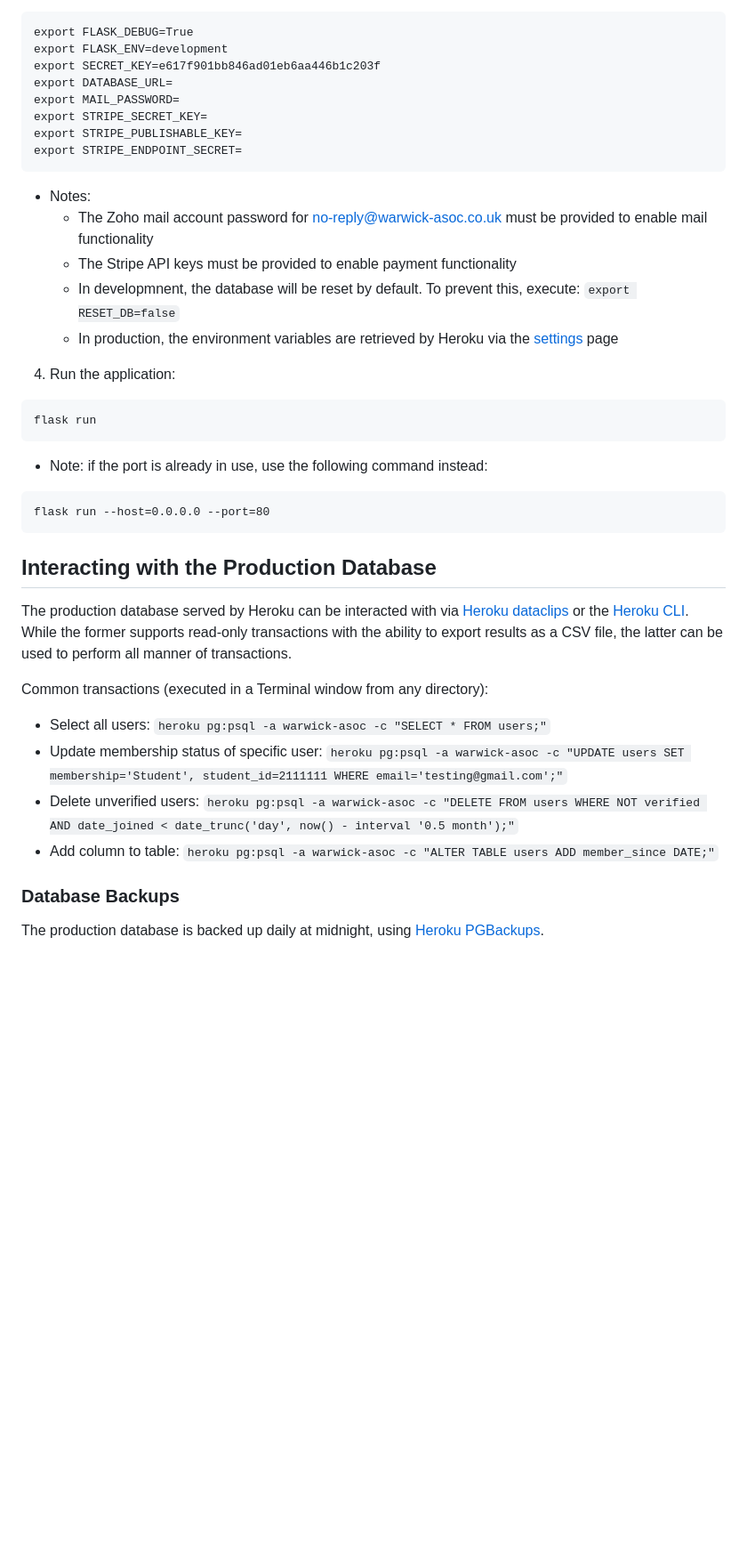
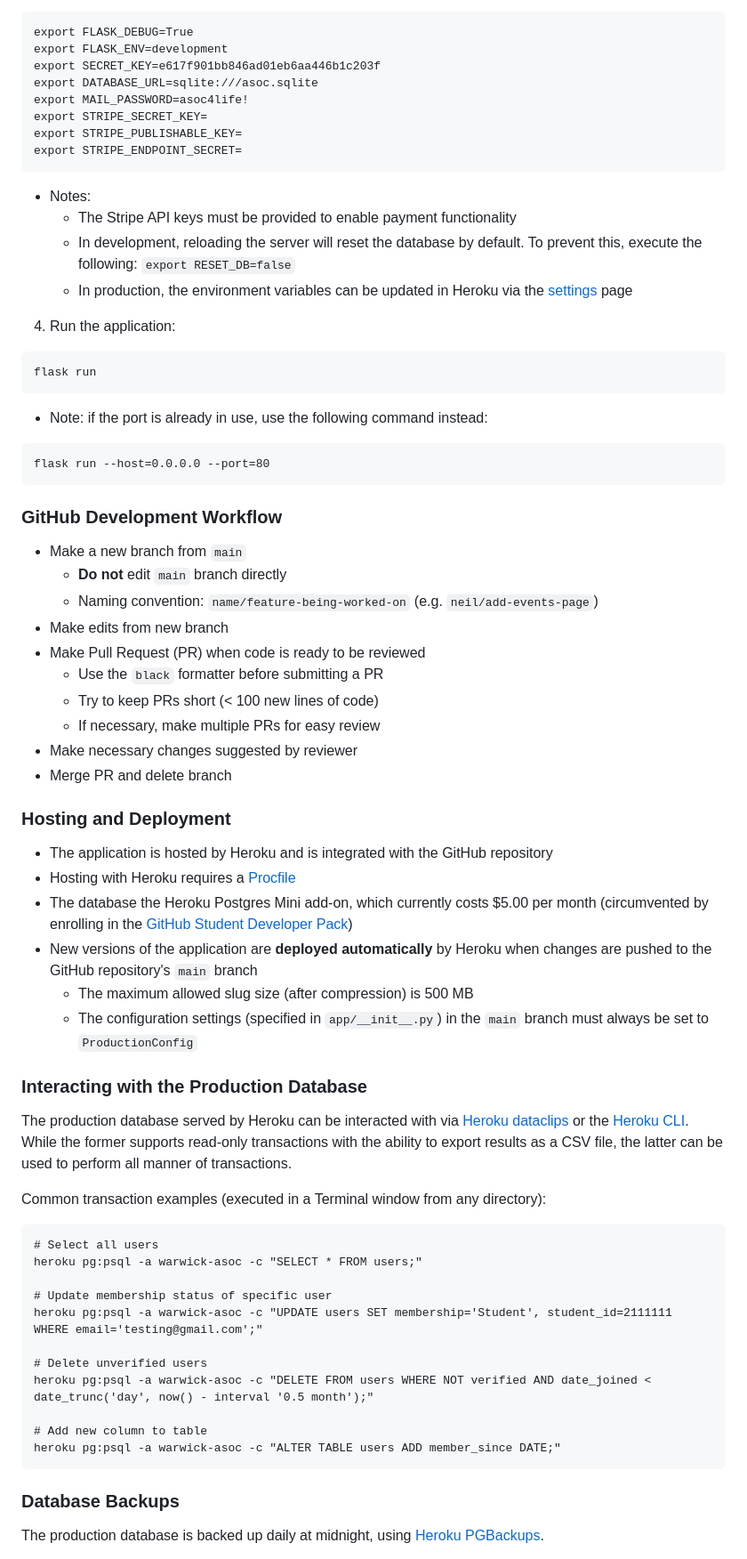
Before and after one commit to neilshaabi/warwick-asoc, a Markdown page: README.md, the part around one of its changes. Shown at 89% size. Rendered like a GitHub page; blank space fills up the shorter version.

````diff
--- a/README.md
+++ b/README.md
@@ -47,17 +61,16 @@ source .venv/bin/activate
 export FLASK_DEBUG=True
 export FLASK_ENV=development
 export SECRET_KEY=e617f901bb846ad01eb6aa446b1c203f
-export DATABASE_URL=
-export MAIL_PASSWORD=
+export DATABASE_URL=sqlite:///asoc.sqlite
+export MAIL_PASSWORD=asoc4life!
 export STRIPE_SECRET_KEY=
 export STRIPE_PUBLISHABLE_KEY=
 export STRIPE_ENDPOINT_SECRET=
 ```
 - Notes:
-  - The Zoho mail account password for no-reply@warwick-asoc.co.uk must be provided to enable mail functionality
   - The Stripe API keys must be provided to enable payment functionality
-  - In developmnent, the database will be reset by default. To prevent this, execute: `export RESET_DB=false`
-  - In production, the environment variables are retrieved by Heroku via the [settings](https://dashboard.heroku.com/apps/warwick-asoc/settings) page
+  - In development, reloading the server will reset the database by default. To prevent this, execute the following: `export RESET_DB=false`
+  - In production, the environment variables can be updated in Heroku via the [settings](https://dashboard.heroku.com/apps/warwick-asoc/settings) page
 
 4. Run the application:
 ```
@@ -68,16 +81,46 @@ flask run
 flask run --host=0.0.0.0 --port=80
 ```
 
-## Interacting with the Production Database
+### GitHub Development Workflow
+
+- Make a new branch from `main`
+    - **Do not** edit `main` branch directly
+    - Naming convention: `name/feature-being-worked-on` (e.g. `neil/add-events-page`)
+- Make edits from new branch
+- Make Pull Request (PR) when code is ready to be reviewed
+    - Use the `black` formatter before submitting a PR
+    - Try to keep PRs short (< 100 new lines of code)
+    - If necessary, make multiple PRs for easy review
+- Make necessary changes suggested by reviewer
+- Merge PR and delete branch
+
+### Hosting and Deployment
+
+- The application is hosted by Heroku and is integrated with the GitHub repository
+- Hosting with Heroku requires a [Procfile](Procfile)
+- The database the Heroku Postgres Mini add-on, which currently costs $5.00 per month (circumvented by enrolling in the [GitHub Student Developer Pack](https://www.heroku.com/github-students))
+- New versions of the application are **deployed automatically** by Heroku when changes are pushed to the GitHub repository's `main` branch
+  - The maximum allowed slug size (after compression) is 500 MB
+  - The configuration settings (specified in `app/__init__.py`) in the `main` branch must always be set to `ProductionConfig`
+
+### Interacting with the Production Database
 
 The production database served by Heroku can be interacted with via [Heroku dataclips](https://data.heroku.com/dataclips) or the [Heroku CLI](https://devcenter.heroku.com/articles/heroku-cli). While the former supports read-only transactions with the ability to export results as a CSV file, the latter can be used to perform all manner of transactions.
 
-Common transactions (executed in a Terminal window from any directory):
-- Select all users: `heroku pg:psql -a warwick-asoc -c "SELECT * FROM users;"`
-- Update membership status of specific user: `heroku pg:psql -a warwick-asoc -c "UPDATE users SET membership='Student', student_id=2111111 WHERE email='testing@gmail.com';"`
-- Delete unverified users: `heroku pg:psql -a warwick-asoc -c "DELETE FROM users WHERE NOT verified AND date_joined < date_trunc('day', now() - interval '0.5 month');"`
-- Add column to table: `heroku pg:psql -a warwick-asoc -c "ALTER TABLE users ADD member_since DATE;"`
+Common transaction examples (executed in a Terminal window from any directory):
+```
+# Select all users
+heroku pg:psql -a warwick-asoc -c "SELECT * FROM users;"
 
+# Update membership status of specific user
+heroku pg:psql -a warwick-asoc -c "UPDATE users SET membership='Student', student_id=2111111 WHERE email='testing@gmail.com';"
+
+# Delete unverified users
+heroku pg:psql -a warwick-asoc -c "DELETE FROM users WHERE NOT verified AND date_joined < date_trunc('day', now() - interval '0.5 month');"
+
+# Add new column to table
+heroku pg:psql -a warwick-asoc -c "ALTER TABLE users ADD member_since DATE;"
+```
 
 ### Database Backups
 
````
Also changed, not shown: other parts of README.md (+55 -26 lines).
